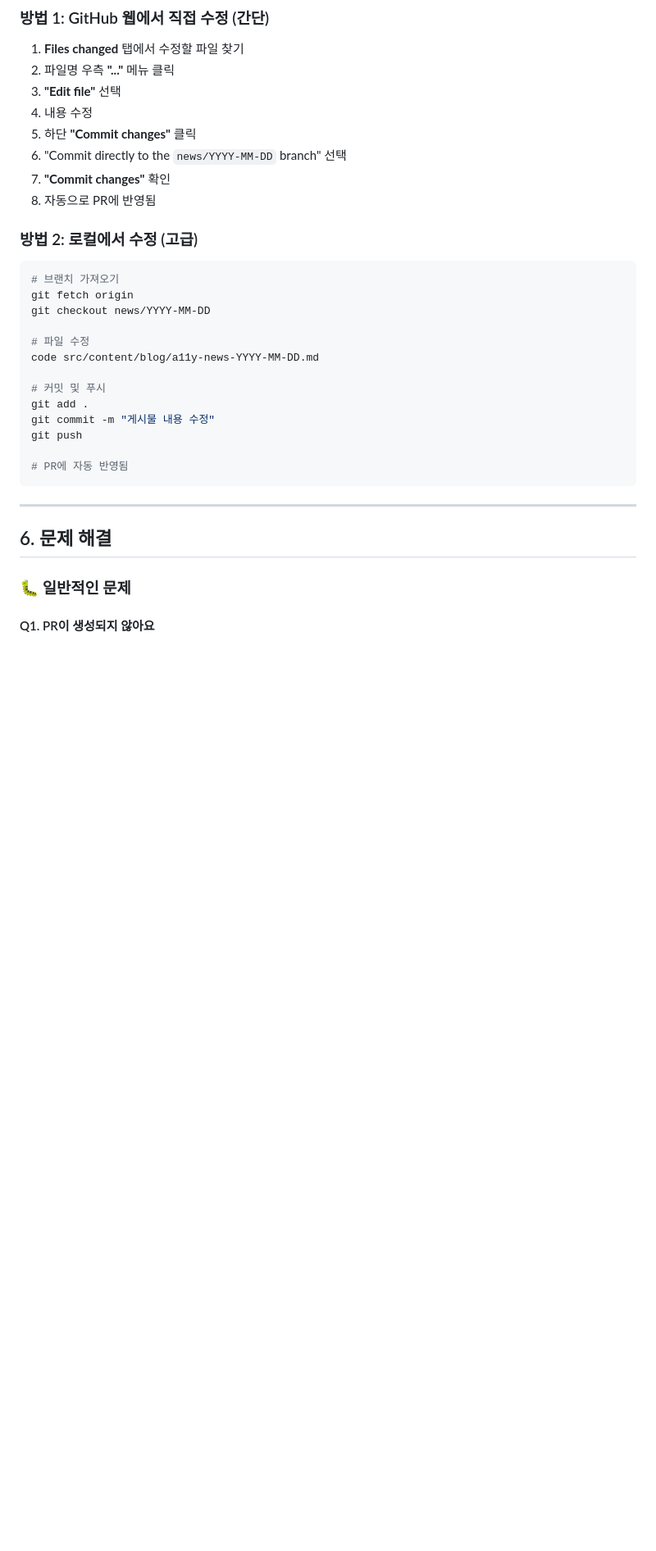
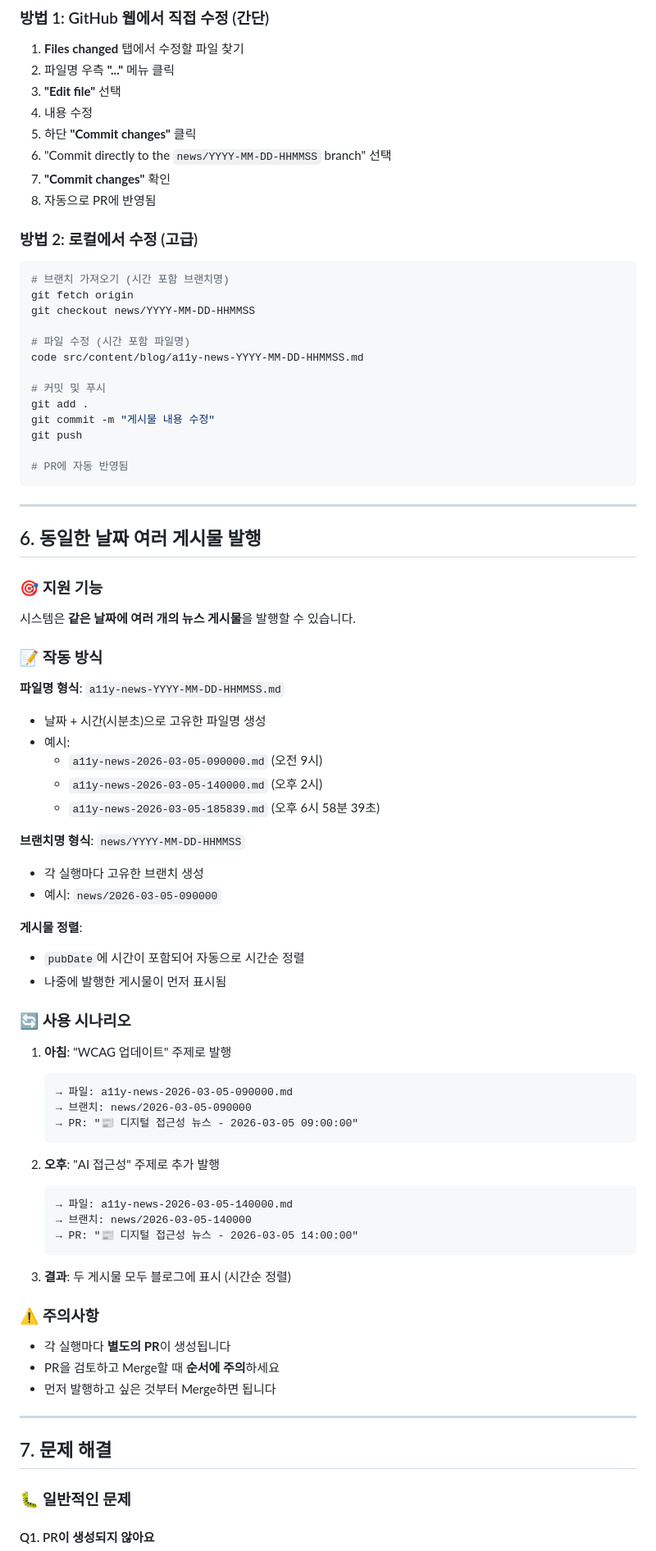
Before and after one commit to jangkunblog/a11y-news, a Markdown page: NEWS_PUBLISHING_GUIDE.md, the part around one of its changes. Shown at 82% size. Drawn GitHub-style; blank space fills up the shorter version.

Commit message:
Update guide for timestamp-based posts
- Document multiple posts per day support
- Update branch and filename formats with timestamps
- Add usage scenarios and sorting information
- Update troubleshooting section references

Made-with: Cursor

````diff
--- a/NEWS_PUBLISHING_GUIDE.md
+++ b/NEWS_PUBLISHING_GUIDE.md
@@ -214,19 +215,19 @@ PR 검토 중 수정이 필요한 경우:
 3. **"Edit file"** 선택
 4. 내용 수정
 5. 하단 **"Commit changes"** 클릭
-6. "Commit directly to the `news/YYYY-MM-DD` branch" 선택
+6. "Commit directly to the `news/YYYY-MM-DD-HHMMSS` branch" 선택
 7. **"Commit changes"** 확인
 8. 자동으로 PR에 반영됨
 
 ### 방법 2: 로컬에서 수정 (고급)
 
 ```bash
-# 브랜치 가져오기
+# 브랜치 가져오기 (시간 포함 브랜치명)
 git fetch origin
-git checkout news/YYYY-MM-DD
+git checkout news/YYYY-MM-DD-HHMMSS
 
-# 파일 수정
-code src/content/blog/a11y-news-YYYY-MM-DD.md
+# 파일 수정 (시간 포함 파일명)
+code src/content/blog/a11y-news-YYYY-MM-DD-HHMMSS.md
 
 # 커밋 및 푸시
 git add .
@@ -238,7 +239,59 @@ git push
 
 ---
 
-## 6. 문제 해결
+## 6. 동일한 날짜 여러 게시물 발행
+
+### 🎯 지원 기능
+
+시스템은 **같은 날짜에 여러 개의 뉴스 게시물**을 발행할 수 있습니다.
+
+### 📝 작동 방식
+
+**파일명 형식**: `a11y-news-YYYY-MM-DD-HHMMSS.md`
+
+- 날짜 + 시간(시분초)으로 고유한 파일명 생성
+- 예시:
+  - `a11y-news-2026-03-05-090000.md` (오전 9시)
+  - `a11y-news-2026-03-05-140000.md` (오후 2시)
+  - `a11y-news-2026-03-05-185839.md` (오후 6시 58분 39초)
+
+**브랜치명 형식**: `news/YYYY-MM-DD-HHMMSS`
+
+- 각 실행마다 고유한 브랜치 생성
+- 예시: `news/2026-03-05-090000`
+
+**게시물 정렬**:
+
+- `pubDate`에 시간이 포함되어 자동으로 시간순 정렬
+- 나중에 발행한 게시물이 먼저 표시됨
+
+### 🔄 사용 시나리오
+
+1. **아침**: "WCAG 업데이트" 주제로 발행
+   ```
+   → 파일: a11y-news-2026-03-05-090000.md
+   → 브랜치: news/2026-03-05-090000
+   → PR: "📰 디지털 접근성 뉴스 - 2026-03-05 09:00:00"
+   ```
+
+2. **오후**: "AI 접근성" 주제로 추가 발행
+   ```
+   → 파일: a11y-news-2026-03-05-140000.md
+   → 브랜치: news/2026-03-05-140000
+   → PR: "📰 디지털 접근성 뉴스 - 2026-03-05 14:00:00"
+   ```
+
+3. **결과**: 두 게시물 모두 블로그에 표시 (시간순 정렬)
+
+### ⚠️ 주의사항
+
+- 각 실행마다 **별도의 PR**이 생성됩니다
+- PR을 검토하고 Merge할 때 **순서에 주의**하세요
+- 먼저 발행하고 싶은 것부터 Merge하면 됩니다
+
+---
+
+## 7. 문제 해결
 
 ### 🐛 일반적인 문제
 
````
Also changed, not shown: other parts of NEWS_PUBLISHING_GUIDE.md (+2 -1 lines).
